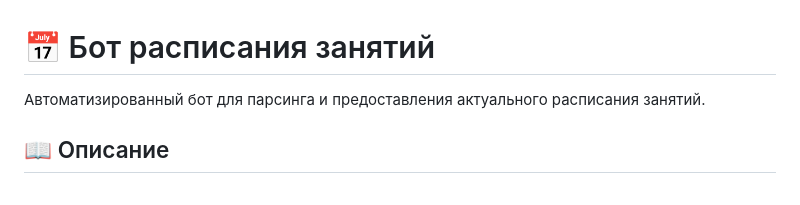
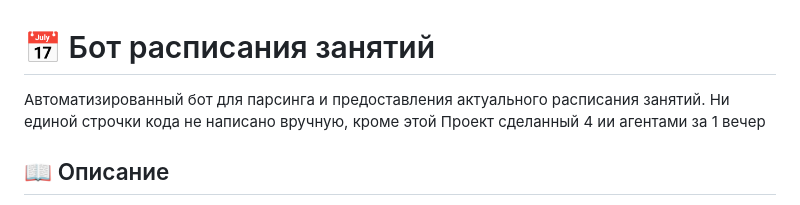
Before and after one commit to nope0183/schedule, a Markdown page: README.md, the part around the change. Rendered like a GitHub page.

```diff
--- a/README.md
+++ b/README.md
@@ -1,7 +1,8 @@
 # 📅 Бот расписания занятий
 
 Автоматизированный бот для парсинга и предоставления актуального расписания занятий.
-
+Ни единой строчки кода не написано вручную, кроме этой
+Проект сделанный 4 ии агентами за 1 вечер
 ## 📖 Описание
 
 Этот проект представляет собой систему автоматического получения и обработки расписания занятий с сайта образовательного учреждения. Бот регулярно проверяет изменения в расписании, парсит данные из Excel-файла и предоставляет их в удобном JSON-формате.
```
